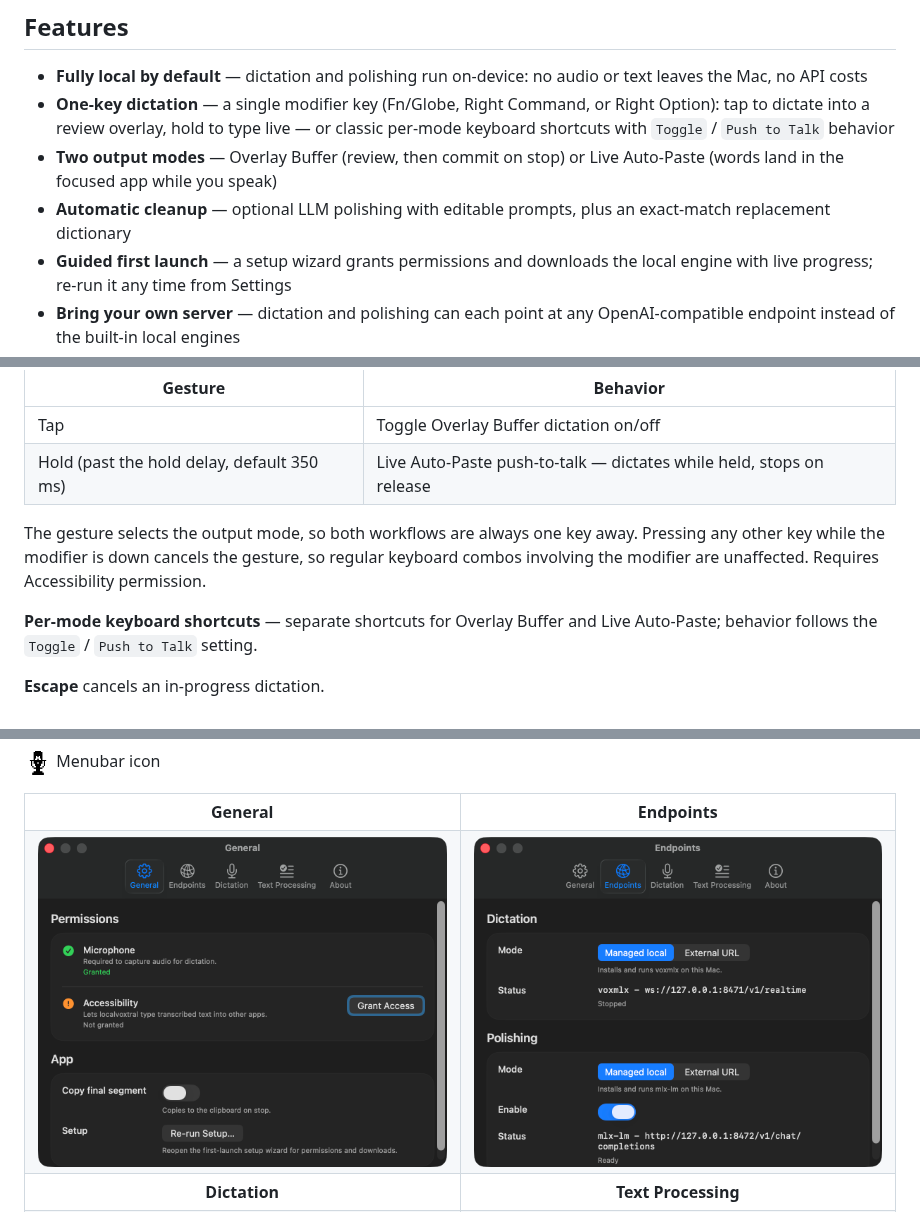
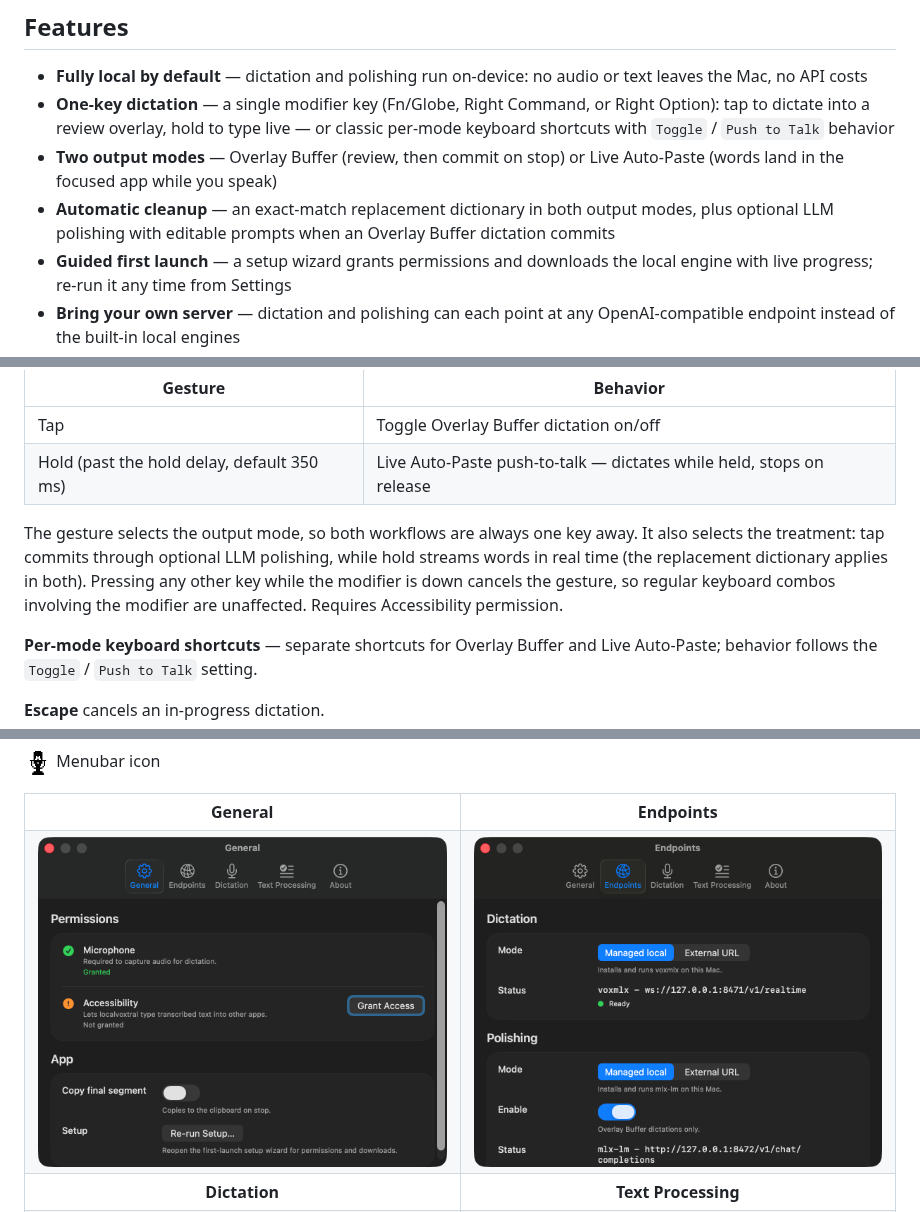
Before and after one commit to T0mSIlver/localvoxtral, a Markdown page: README.md, 3 parts joined by grey strips. Rendered like a GitHub page; pictures changed too: assets/settings-endpoints.png.

```diff
--- a/README.md
+++ b/README.md
@@ -45,7 +45,7 @@ On first launch, a setup wizard walks you through the microphone and Accessibili
 - **Fully local by default** — dictation and polishing run on-device: no audio or text leaves the Mac, no API costs
 - **One-key dictation** — a single modifier key (Fn/Globe, Right Command, or Right Option): tap to dictate into a review overlay, hold to type live — or classic per-mode keyboard shortcuts with `Toggle` / `Push to Talk` behavior
 - **Two output modes** — Overlay Buffer (review, then commit on stop) or Live Auto-Paste (words land in the focused app while you speak)
-- **Automatic cleanup** — optional LLM polishing with editable prompts, plus an exact-match replacement dictionary
+- **Automatic cleanup** — an exact-match replacement dictionary in both output modes, plus optional LLM polishing with editable prompts when an Overlay Buffer dictation commits
 - **Guided first launch** — a setup wizard grants permissions and downloads the local engine with live progress; re-run it any time from Settings
 - **Bring your own server** — dictation and polishing can each point at any OpenAI-compatible endpoint instead of the built-in local engines
 - **Menu bar native** — instant popover with dictation status at a glance, microphone picker, auto-copy of the final text
@@ -68,7 +68,7 @@ Two ways to trigger dictation, configured in **Settings → Dictation**:
 | Tap | Toggle Overlay Buffer dictation on/off |
 | Hold (past the hold delay, default 350 ms) | Live Auto-Paste push-to-talk — dictates while held, stops on release |
 
-The gesture selects the output mode, so both workflows are always one key away. Pressing any other key while the modifier is down cancels the gesture, so regular keyboard combos involving the modifier are unaffected. Requires Accessibility permission.
+The gesture selects the output mode, so both workflows are always one key away. It also selects the treatment: tap commits through optional LLM polishing, while hold streams words in real time (the replacement dictionary applies in both). Pressing any other key while the modifier is down cancels the gesture, so regular keyboard combos involving the modifier are unaffected. Requires Accessibility permission.
 
 **Per-mode keyboard shortcuts** — separate shortcuts for Overlay Buffer and Live Auto-Paste; behavior follows the `Toggle` / `Push to Talk` setting.
 
```
Also changed, not shown: 5 other files.
